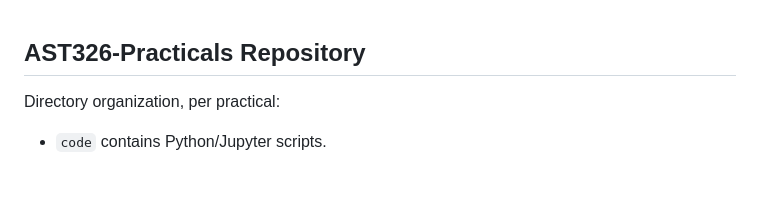
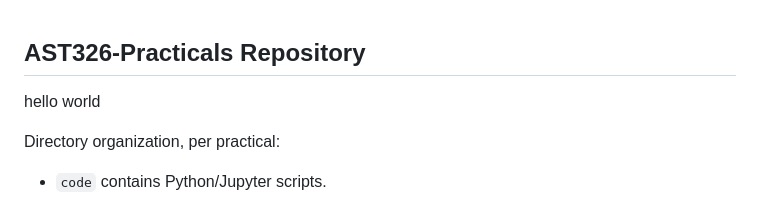
Before and after one commit to flypt7/AST326-Practicals, a Markdown page: README.md, the part around the change. Rendered like a GitHub page; blank space fills up the shorter version.

```diff
--- a/README.md
+++ b/README.md
@@ -1,5 +1,7 @@
 AST326-Practicals Repository
 -
+
+hello world
 
 Directory organization, per practical:
 - `code` contains Python/Jupyter scripts.
```
